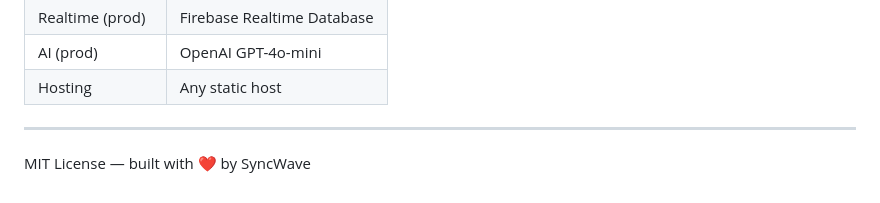
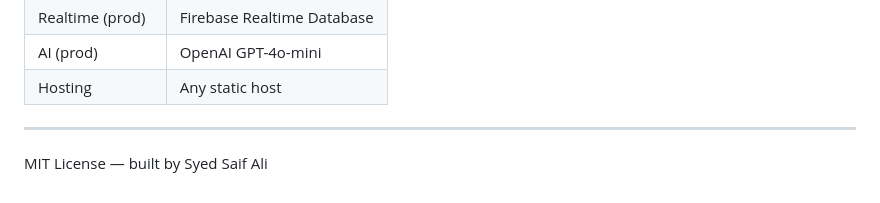
Before and after one commit to sa7716834-ux/syncwave, a Markdown page: README.md, the part around the change. GitHub-like rendering.

```diff
--- a/README.md
+++ b/README.md
@@ -131,4 +131,4 @@ git push origin main
 
 ---
 
-MIT License — built with ❤️ by SyncWave
+MIT License — built by Syed Saif Ali
```
